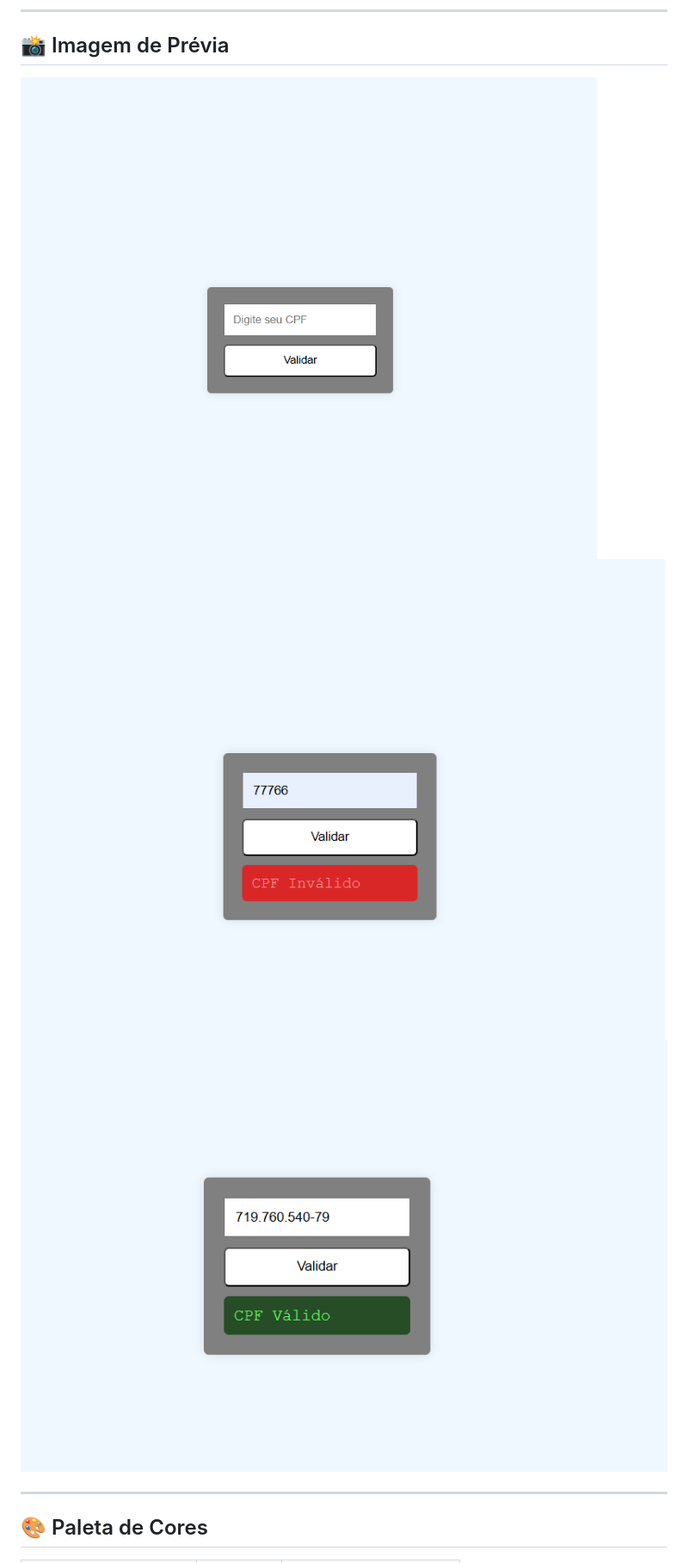
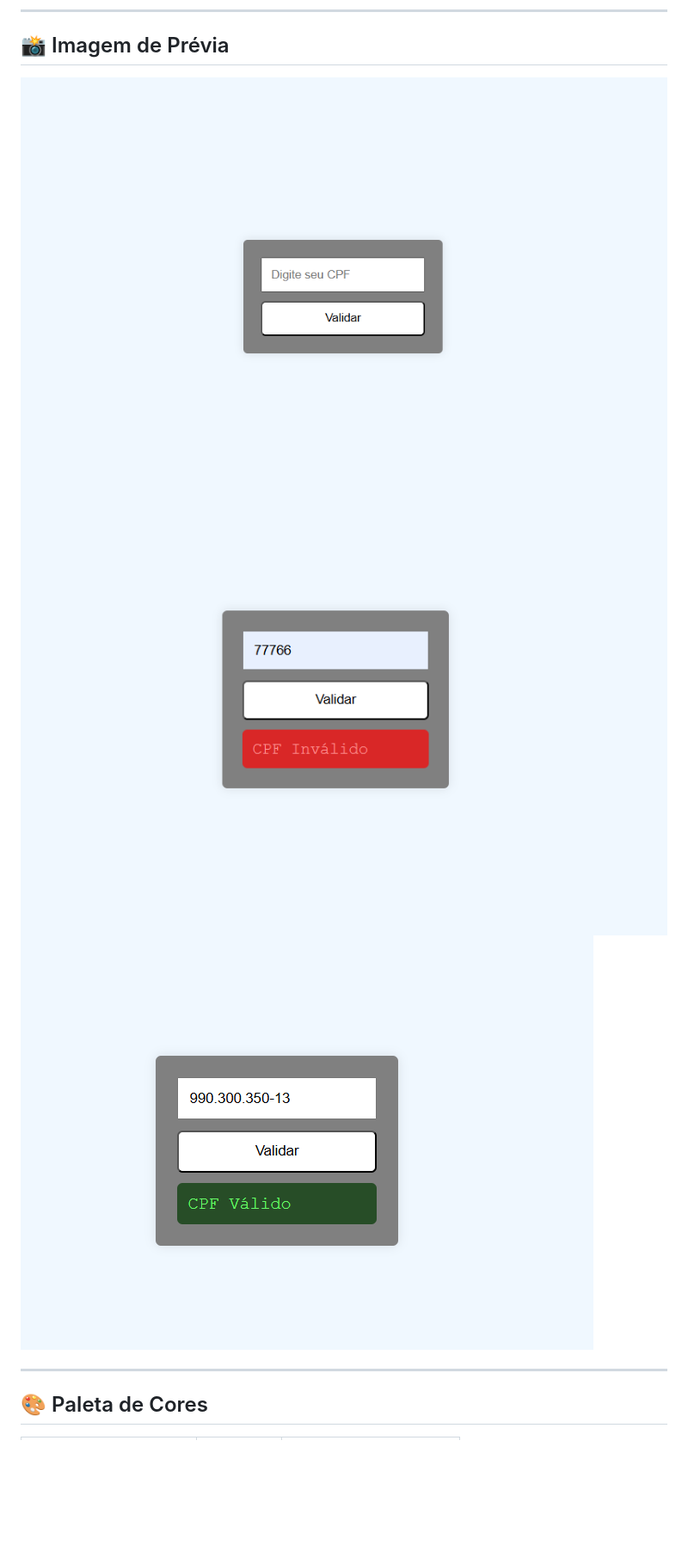
Before and after one commit to natieledpaula/Validar-CPF, a Markdown page: README.md, the part around the change. Shown: that part at 86% size. Drawn GitHub-style; pictures changed too: assets/certo.png (deleted), assets/erro.png (deleted), assets/normal.png (deleted); blank space fills up the shorter version.

Commit message:
Arrumando as imagens

```diff
--- a/README.md
+++ b/README.md
@@ -40,9 +40,9 @@ validador-cpf/
 
 ## 📸 Imagem de Prévia
 
-![alt text](assets/normal.png)
-![alt text](assets/erro.png)
-![alt text](assets/certo.png)
+![alt text](image.png)
+![alt text](image-1.png)
+![alt text](image-2.png)
 
 ---
 
```
